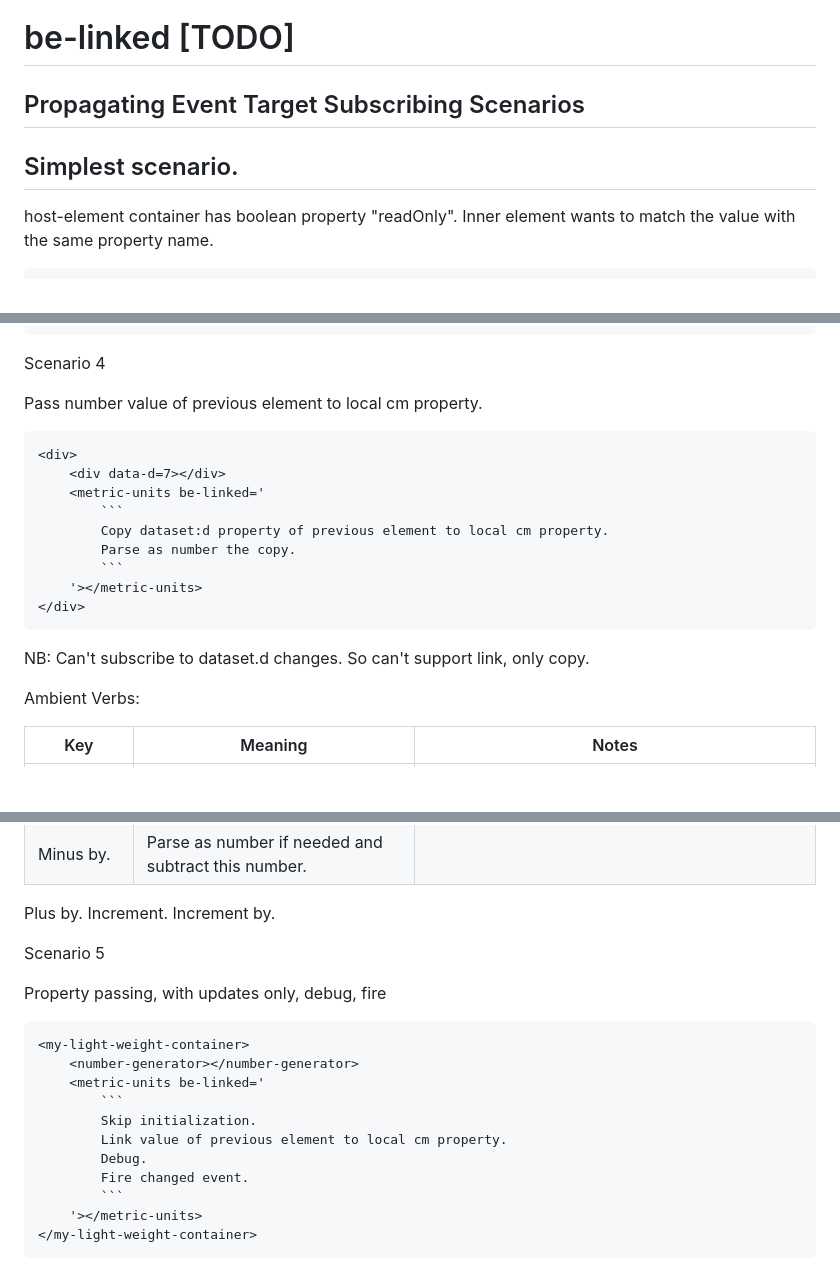
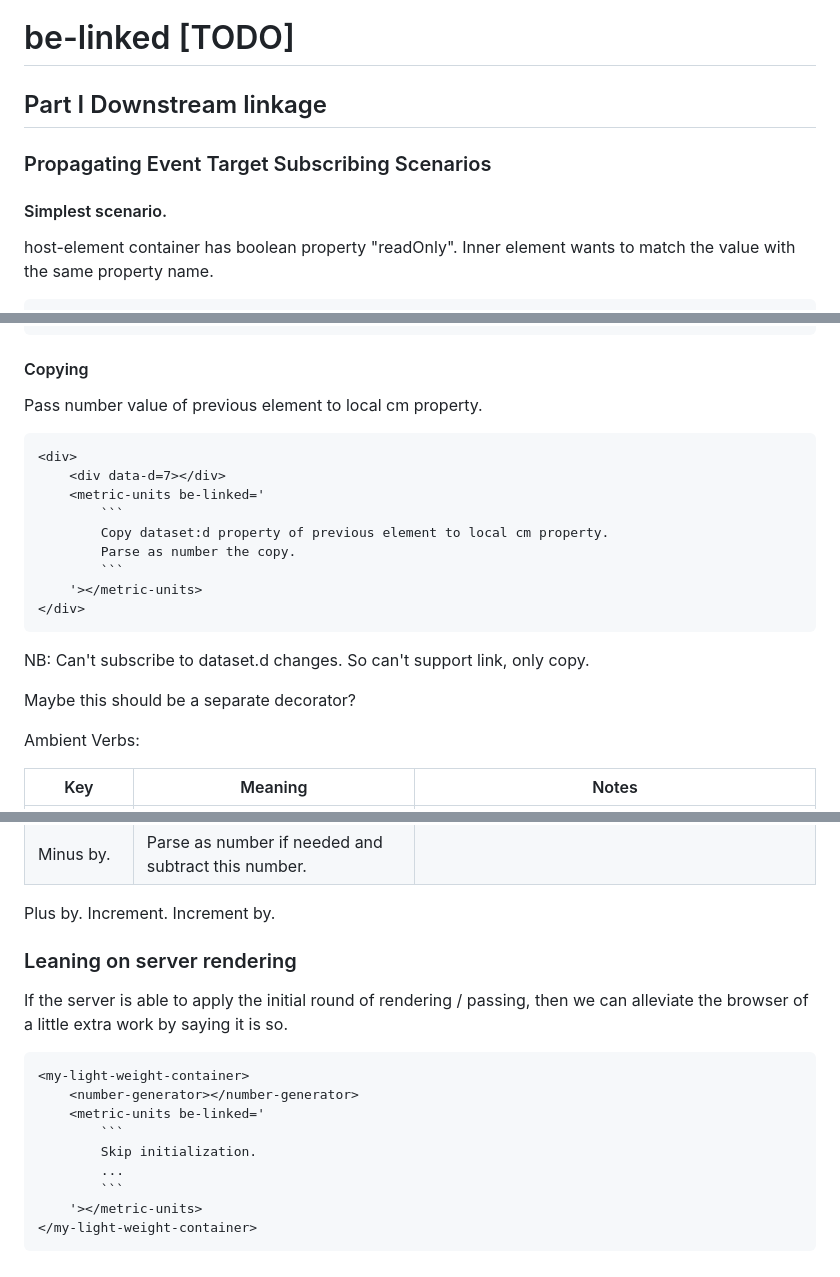
Before and after one commit to bahrus/be-linked, a Markdown page: README.md, 3 parts joined by grey strips. GitHub-like rendering; blank space fills up the shorter version.

Commit message:
Initial commit

````diff
--- a/README.md
+++ b/README.md
@@ -1,8 +1,10 @@
 # be-linked [TODO]
 
-## Propagating Event Target Subscribing Scenarios
+## Part I Downstream linkage
 
-## Simplest scenario.
+### Propagating Event Target Subscribing Scenarios
+
+#### Simplest scenario.
 
 host-element container has boolean property "readOnly".  Inner element wants to match the value with the same property name.
 
@@ -181,7 +190,7 @@ Counting Scenario
 
 
 
-Scenario 4
+#### Copying
 
 Pass number value of previous element to local cm property.
 
@@ -199,6 +208,10 @@ Pass number value of previous element to local cm property.
 
 NB:  Can't subscribe to dataset.d changes.  So can't support link, only copy.
 
+Maybe this should be a separate decorator?
+
+
+
 Ambient Verbs:
 
 Key               |Meaning                                                |Notes
@@ -213,9 +226,9 @@ Plus by.
 Increment.
 Increment by.
 
-Scenario 5
+### Leaning on server rendering
 
-Property passing, with updates only, debug, fire
+If the server is able to apply the initial round of rendering / passing, then we can alleviate the browser of a little extra work by saying it is so.
 
 ```html
 <my-light-weight-container>
@@ -223,9 +236,7 @@ Property passing, with updates only, debug, fire
     <metric-units be-linked='
         ```
         Skip initialization.
-        Link value of previous element to local cm property.
-        Debug.
-        Fire changed event.
+        ...
         ```
     '></metric-units>
 </my-light-weight-container>
````
Also changed, not shown: other parts of README.md (+59 -16 lines).
